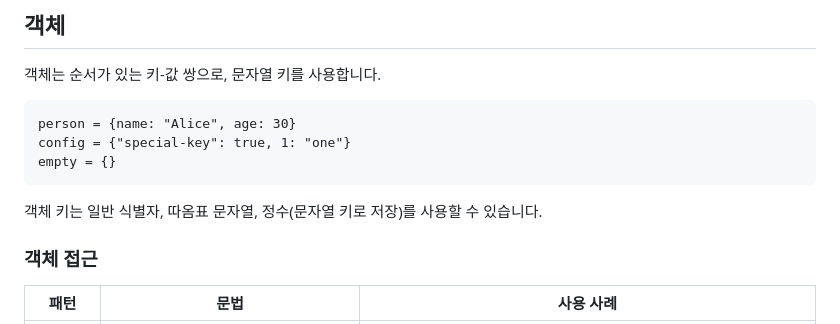
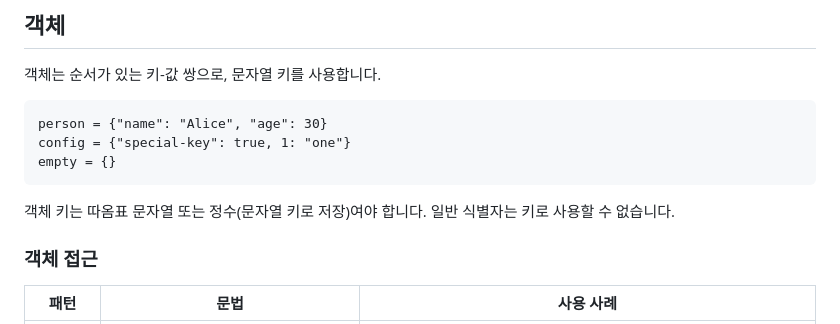
Before and after one commit to flatide/ProperTee, a Markdown page: LANGUAGE.ko.md, the part around one of its changes. Rendered like a GitHub page.

````diff
--- a/LANGUAGE.ko.md
+++ b/LANGUAGE.ko.md
@@ -227,12 +227,12 @@ nums.1 = 99     // nums는 이제 [99, 20, 30]
 객체는 순서가 있는 키-값 쌍으로, 문자열 키를 사용합니다.
 
 ```
-person = {name: "Alice", age: 30}
+person = {"name": "Alice", "age": 30}
 config = {"special-key": true, 1: "one"}
 empty = {}
 ```
 
-객체 키는 일반 식별자, 따옴표 문자열, 정수(문자열 키로 저장)를 사용할 수 있습니다.
+객체 키는 따옴표 문자열 또는 정수(문자열 키로 저장)여야 합니다. 일반 식별자는 키로 사용할 수 없습니다.
 
 ### 객체 접근
 
````
Also changed, not shown: other parts of LANGUAGE.ko.md (+4 -4 lines).
